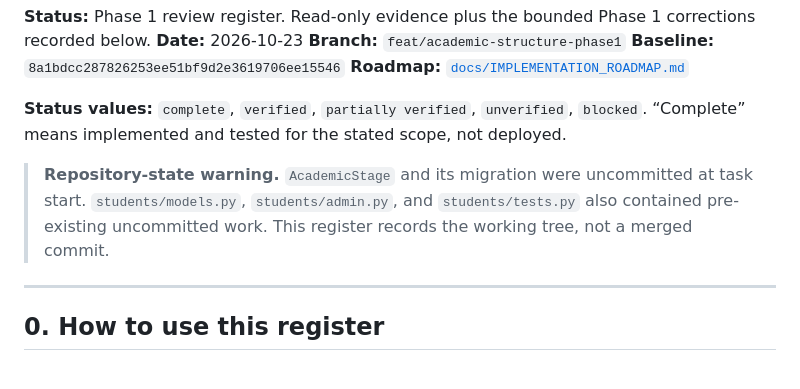
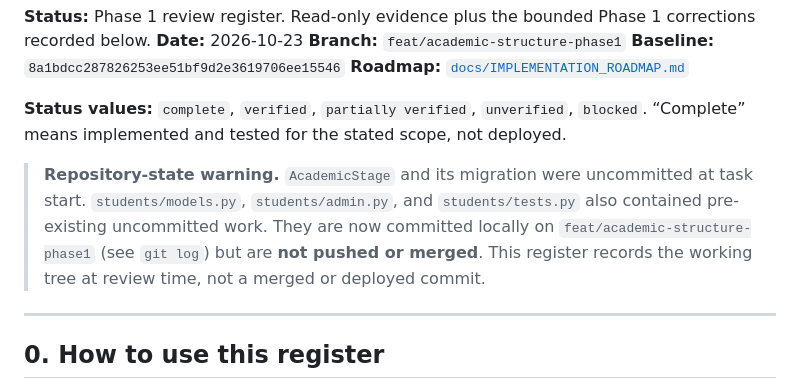
Before and after one commit to yohananX/bust-base, a Markdown page: docs/IMPLEMENTATION_DEPENDENCY_REGISTER.md, the part around the change. Rendered like a GitHub page.

```diff
--- a/docs/IMPLEMENTATION_DEPENDENCY_REGISTER.md
+++ b/docs/IMPLEMENTATION_DEPENDENCY_REGISTER.md
@@ -9,7 +9,7 @@
 **Status values:** `complete`, `verified`, `partially verified`, `unverified`, `blocked`.
 “Complete” means implemented and tested for the stated scope, not deployed.
 
-> **Repository-state warning.** `AcademicStage` and its migration were uncommitted at task start. `students/models.py`, `students/admin.py`, and `students/tests.py` also contained pre-existing uncommitted work. This register records the working tree, not a merged commit.
+> **Repository-state warning.** `AcademicStage` and its migration were uncommitted at task start. `students/models.py`, `students/admin.py`, and `students/tests.py` also contained pre-existing uncommitted work. They are now committed locally on `feat/academic-structure-phase1` (see `git log`) but are **not pushed or merged**. This register records the working tree at review time, not a merged or deployed commit.
 
 ---
 
```
Also changed, not shown: docs/IMPLEMENTATION_ROADMAP.md (+17 -3 lines).
